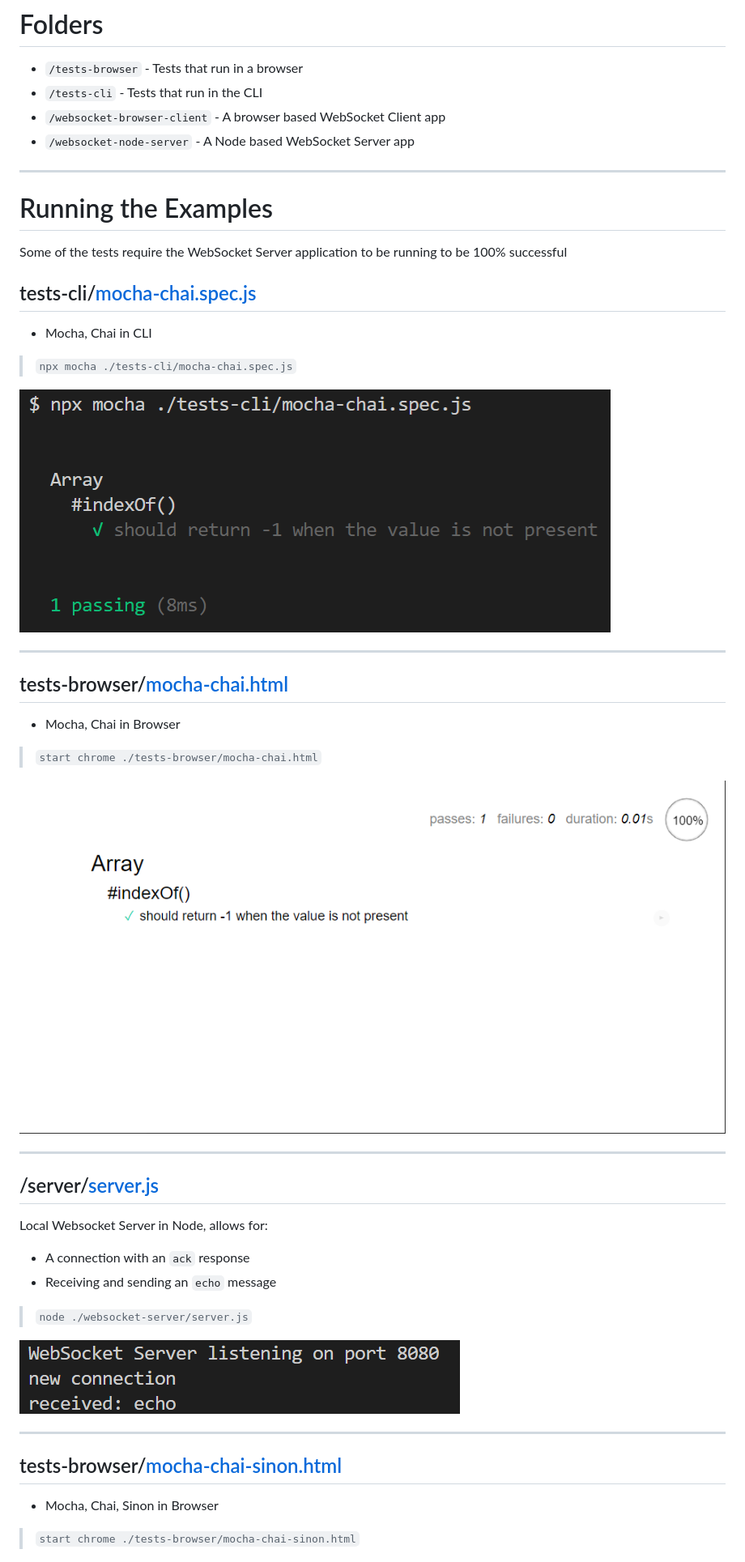
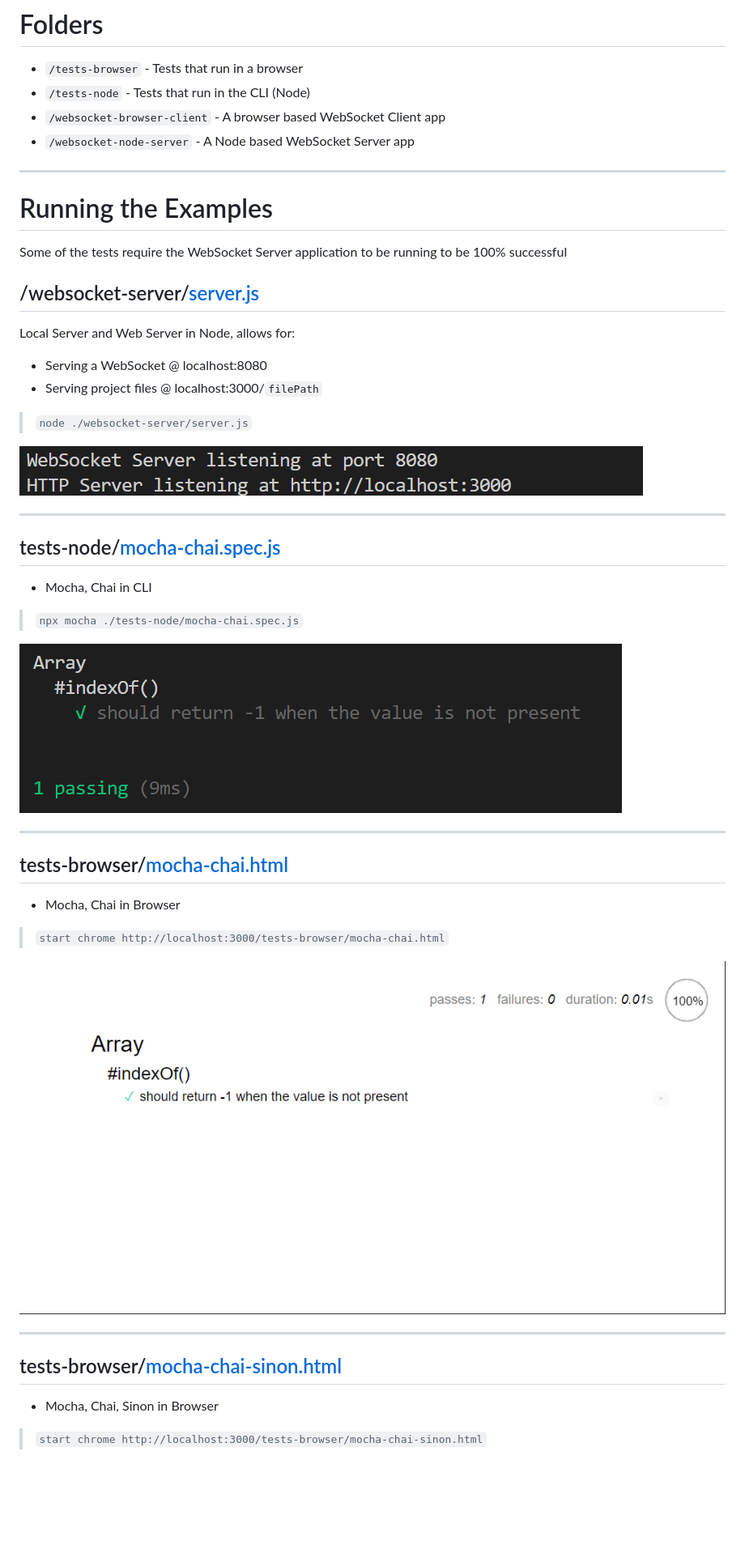
Before and after one commit to PhillipRC/websocket-testing, a Markdown page: README.md, the part around the change printed below. Shown: that part at 81% size. Rendered like a GitHub page; pictures changed too: tests-cli/mocha-chai.spec.png (deleted), tests-node/mocha-chai.spec.png (added), websocket-server/server.png; blank space fills up the shorter version.

Commit message:
- Updated to use a local web server - Updated client to use modules

```diff
--- a/README.md
+++ b/README.md
@@ -22,7 +22,7 @@ Mostly these are experiments in understanding how [WebSockets](https://developer
 # Folders
 
 - `/tests-browser` - Tests that run in a browser
-- `/tests-cli` - Tests that run in the CLI
+- `/tests-node` - Tests that run in the CLI (Node)
 - `/websocket-browser-client` - A browser based WebSocket Client app
 - `/websocket-node-server` - A Node based WebSocket Server app
 
@@ -32,35 +32,35 @@ Mostly these are experiments in understanding how [WebSockets](https://developer
 
 Some of the tests require the WebSocket Server application to be running to be 100% successful
 
-## tests-cli/[mocha-chai.spec.js](./tests-cli/mocha-chai.spec.js)
-- Mocha, Chai in CLI
-> `npx mocha ./tests-cli/mocha-chai.spec.js`
-
-![GitHub Logo](./tests-cli/mocha-chai.spec.png)
-
-----
-
-## tests-browser/[mocha-chai.html](./tests-browser/mocha-chai.html)
-- Mocha, Chai in Browser
-> `start chrome ./tests-browser/mocha-chai.html`
-
-![GitHub Logo](./tests-browser/mocha-chai.png)
-
----
-
-## /server/[server.js](./websocket-server/server.js)
-Local Websocket Server in Node, allows for:
-- A connection with an `ack` response
-- Receiving and sending an `echo` message
+## /websocket-server/[server.js](./websocket-server/server.js)
+Local Server and Web Server in Node, allows for:
+- Serving a WebSocket @ localhost:8080
+- Serving project files @ localhost:3000/`filePath`
 > `node ./websocket-server/server.js`
 
 ![GitHub Logo](./websocket-server/server.png)
 
 ----
 
+## tests-node/[mocha-chai.spec.js](./tests-node/mocha-chai.spec.js)
+- Mocha, Chai in CLI
+> `npx mocha ./tests-node/mocha-chai.spec.js`
+
+![GitHub Logo](./tests-node/mocha-chai.spec.png)
+
+----
+
+## tests-browser/[mocha-chai.html](./tests-browser/mocha-chai.html)
+- Mocha, Chai in Browser
+> `start chrome http://localhost:3000/tests-browser/mocha-chai.html`
+
+![GitHub Logo](./tests-browser/mocha-chai.png)
+
+---
+
 ## tests-browser/[mocha-chai-sinon.html](./tests-browser/mocha-chai-sinon.html)
 - Mocha, Chai, Sinon in Browser
-> `start chrome ./tests-browser/mocha-chai-sinon.html`
+> `start chrome http://localhost:3000/tests-browser/mocha-chai-sinon.html`
 
 ![GitHub Logo](./tests-browser/mocha-chai-sinon.png)
 
```
Also changed, not shown: other parts of README.md (+3 -3 lines), 7 other files.
